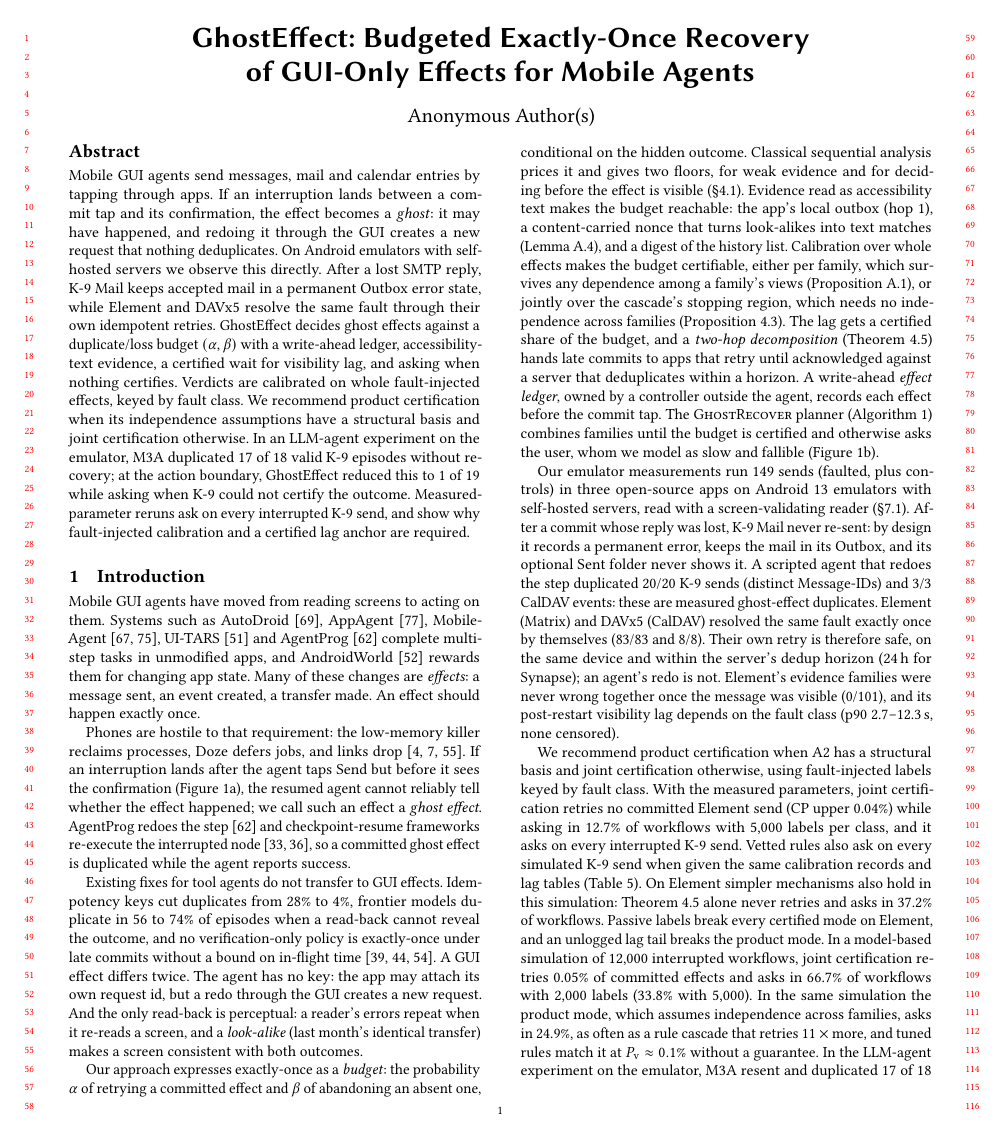
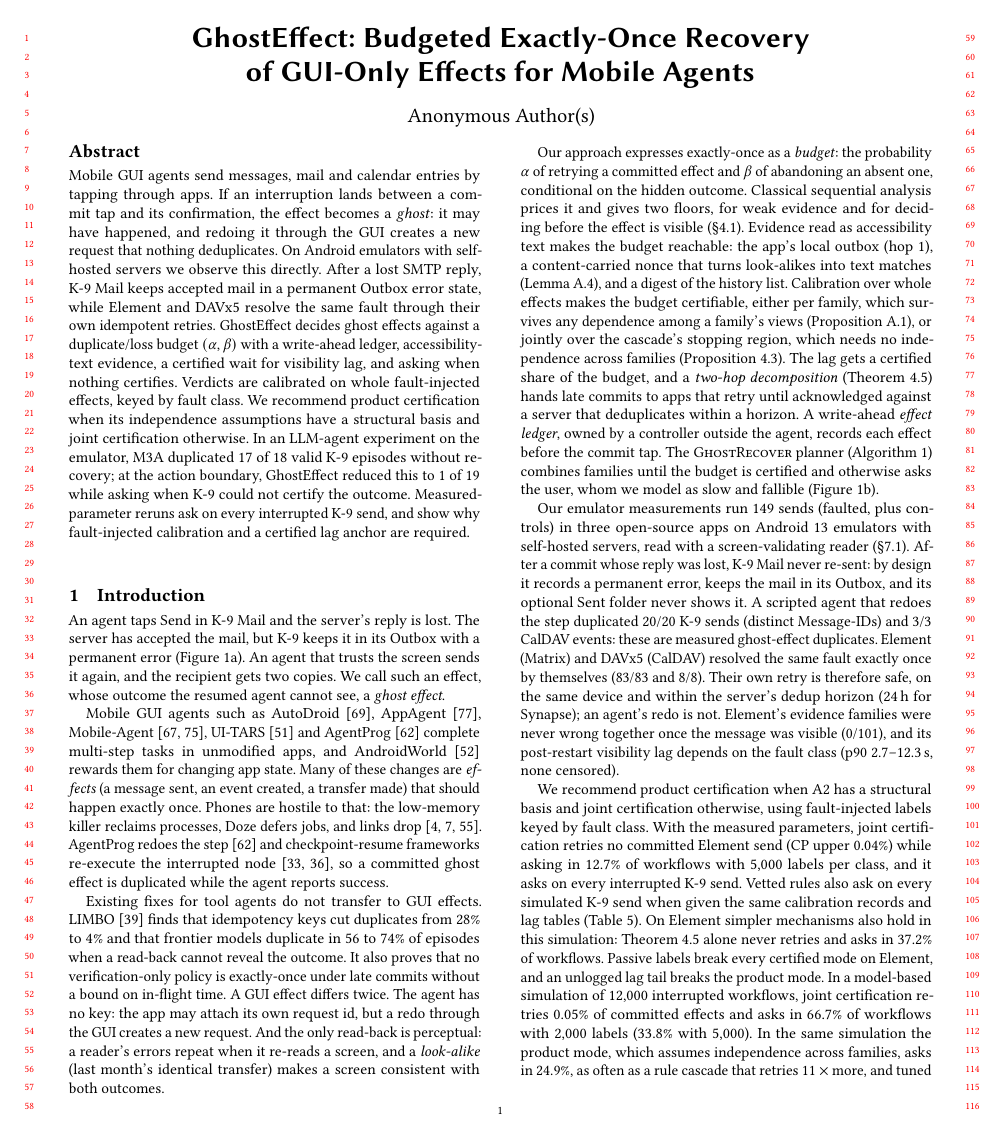
Before and after one commit to huypham-cse/P03-ghosteffect, a LaTeX paper (manuscript/main.tex, which reads manuscript/sections/01-introduction.tex): page 1 of 23. Compiled offline with pdfLaTeX.

Commit message:
[Lead] C acceptance: open the introduction with K-9 (C-09, YC-C9)
YC-C9 required the introduction to open with the K-9 story and to split
the sentence that put three results behind one citation. All three
results (28% to 4% with idempotency keys, 56 to 74% duplicates, the
late-commit impossibility) come from LIMBO's abstract; UndoBench and
RetryBench report none of them, so the sentence now cites LIMBO alone and
they stay cited in Related Work. Word count is unchanged: the Conclusion
and References still start on p12. notes.md regenerated (two consumer
columns changed).

Co-Authored-By: Claude Opus 5.5 <noreply@anthropic.com>

```diff
--- a/manuscript/sections/01-introduction.tex
+++ b/manuscript/sections/01-introduction.tex
@@ -3,20 +3,20 @@
 
 \input{figures/fig1}
 
-Mobile GUI agents have moved from reading screens to acting on them. Systems such as
-AutoDroid~\cite{wen2024autodroid}, AppAgent~\cite{zhang2025appagent}, Mobile-Agent~\cite{wang2024mobileagent,ye2025mobileagentv3},
+An agent taps Send in K-9~Mail and the server's reply is lost. The server has accepted the mail, but K-9 keeps it in its Outbox with a permanent error
+(Figure~\ref{fig:teaser}a). An agent that trusts the screen sends it again, and the recipient gets two copies.
+We call such an effect, whose outcome the resumed agent cannot see, a \emph{ghost effect}.
+
+Mobile GUI agents such as AutoDroid~\cite{wen2024autodroid}, AppAgent~\cite{zhang2025appagent}, Mobile-Agent~\cite{wang2024mobileagent,ye2025mobileagentv3},
 UI-TARS~\cite{qin2025uitars} and AgentProg~\cite{tian2025agentprog} complete multi-step tasks in unmodified apps, and
-AndroidWorld~\cite{rawles2025androidworld} rewards them for changing app state. Many of these changes are \emph{effects}: a message sent,
-an event created, a transfer made. An effect should happen exactly once.
-
-Phones are hostile to that requirement: the low-memory killer reclaims processes, Doze defers jobs, and links drop~\cite{android_lmkd,android_doze,sentosa2025cellreplay}.
-If an interruption lands after the agent taps Send but before it sees the confirmation (Figure~\ref{fig:teaser}a), the resumed agent cannot reliably tell whether
-the effect happened; we call such an effect a \emph{ghost effect}. AgentProg redoes the step~\cite{tian2025agentprog} and checkpoint-resume frameworks re-execute the
+AndroidWorld~\cite{rawles2025androidworld} rewards them for changing app state. Many of these changes are \emph{effects} (a message sent,
+an event created, a transfer made) that should happen exactly once. Phones are hostile to that: the low-memory killer reclaims processes, Doze defers jobs, and links
+drop~\cite{android_lmkd,android_doze,sentosa2025cellreplay}. AgentProg redoes the step~\cite{tian2025agentprog} and checkpoint-resume frameworks re-execute the
 interrupted node~\cite{khan2026resume,langgraph_durable}, so a committed ghost effect is duplicated while the agent reports success.
 
 Existing fixes for tool agents do not transfer to GUI effects.
-Idempotency keys cut duplicates from 28\% to 4\%, frontier models duplicate in 56 to 74\% of episodes when a read-back cannot reveal the outcome, and no
-verification-only policy is exactly-once under late commits without a bound on in-flight time~\cite{li2026exactlyonce,sah2026undobench,liu2026retrybench}. A GUI effect
+LIMBO~\cite{li2026exactlyonce} finds that idempotency keys cut duplicates from 28\% to 4\% and that frontier models duplicate in 56 to 74\% of episodes when a
+read-back cannot reveal the outcome. It also proves that no verification-only policy is exactly-once under late commits without a bound on in-flight time. A GUI effect
 differs twice. The agent has no key: the app may attach its own request id, but a redo through the GUI creates a new request. And the only read-back is perceptual: a reader's
 errors repeat when it re-reads a screen, and a \emph{look-alike} (last month's identical transfer) makes a screen consistent with both outcomes.
 
```
Also changed, not shown: others/notes.md (+2 -2 lines).
